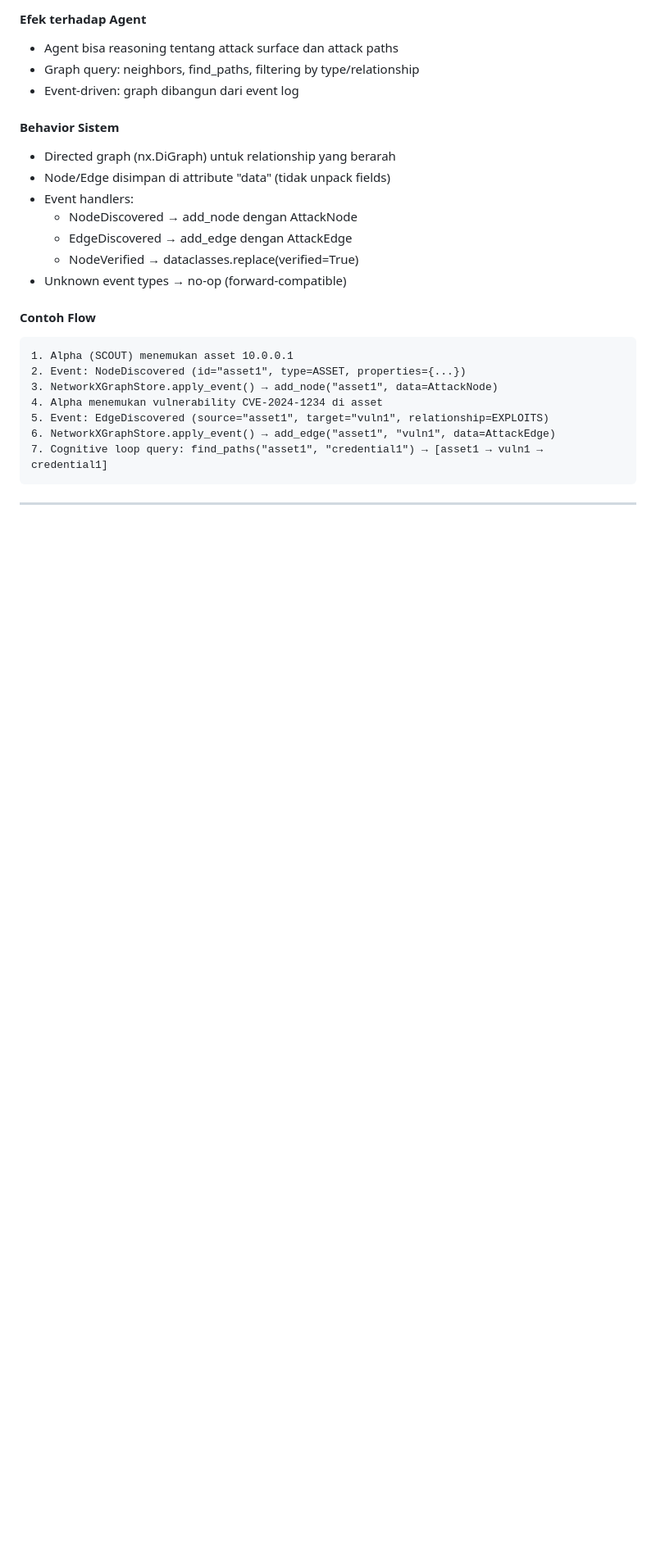
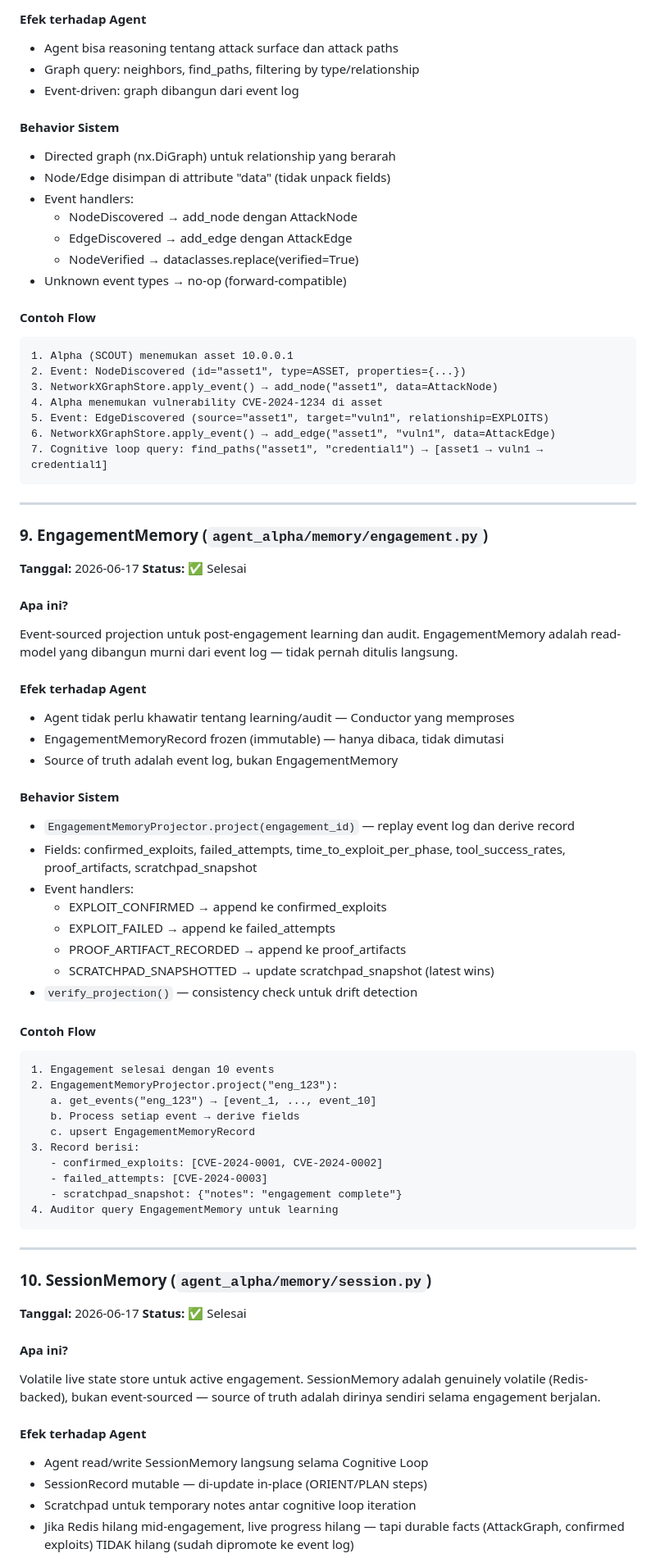
Before and after one commit to carlitotate12160-tech/agent-alpha, a Markdown page: docs/PROGRESS_TRACKER.md, the part around one of its changes. Shown at 82% size. Rendered like a GitHub page; blank space fills up the shorter version.

````diff
--- a/docs/PROGRESS_TRACKER.md
+++ b/docs/PROGRESS_TRACKER.md
@@ -408,3 +410,56 @@ Implementasi konkret GraphStore menggunakan NetworkX DiGraph. Ini satu-satunya f
 
 ---
 
+### 9. EngagementMemory (`agent_alpha/memory/engagement.py`)
+
+**Tanggal:** 2026-06-17
+**Status:** ✅ Selesai
+
+#### Apa ini?
+Event-sourced projection untuk post-engagement learning dan audit. EngagementMemory adalah read-model yang dibangun murni dari event log — tidak pernah ditulis langsung.
+
+#### Efek terhadap Agent
+- Agent tidak perlu khawatir tentang learning/audit — Conductor yang memproses
+- EngagementMemoryRecord frozen (immutable) — hanya dibaca, tidak dimutasi
+- Source of truth adalah event log, bukan EngagementMemory
+
+#### Behavior Sistem
+- `EngagementMemoryProjector.project(engagement_id)` — replay event log dan derive record
+- Fields: confirmed_exploits, failed_attempts, time_to_exploit_per_phase, tool_success_rates, proof_artifacts, scratchpad_snapshot
+- Event handlers:
+  - EXPLOIT_CONFIRMED → append ke confirmed_exploits
+  - EXPLOIT_FAILED → append ke failed_attempts
+  - PROOF_ARTIFACT_RECORDED → append ke proof_artifacts
+  - SCRATCHPAD_SNAPSHOTTED → update scratchpad_snapshot (latest wins)
+- `verify_projection()` — consistency check untuk drift detection
+
+#### Contoh Flow
+```
+1. Engagement selesai dengan 10 events
+2. EngagementMemoryProjector.project("eng_123"):
+   a. get_events("eng_123") → [event_1, ..., event_10]
+   b. Process setiap event → derive fields
+   c. upsert EngagementMemoryRecord
+3. Record berisi:
+   - confirmed_exploits: [CVE-2024-0001, CVE-2024-0002]
+   - failed_attempts: [CVE-2024-0003]
+   - scratchpad_snapshot: {"notes": "engagement complete"}
+4. Auditor query EngagementMemory untuk learning
+```
+
+---
+
+### 10. SessionMemory (`agent_alpha/memory/session.py`)
+
+**Tanggal:** 2026-06-17
+**Status:** ✅ Selesai
+
+#### Apa ini?
+Volatile live state store untuk active engagement. SessionMemory adalah genuinely volatile (Redis-backed), bukan event-sourced — source of truth adalah dirinya sendiri selama engagement berjalan.
+
+#### Efek terhadap Agent
+- Agent read/write SessionMemory langsung selama Cognitive Loop
+- SessionRecord mutable — di-update in-place (ORIENT/PLAN steps)
+- Scratchpad untuk temporary notes antar cognitive loop iteration
+- Jika Redis hilang mid-engagement, live progress hilang — tapi durable facts (AttackGraph, confirmed exploits) TIDAK hilang (sudah dipromote ke event log)
+
````
Also changed, not shown: other parts of docs/PROGRESS_TRACKER.md (+38 -7 lines).
